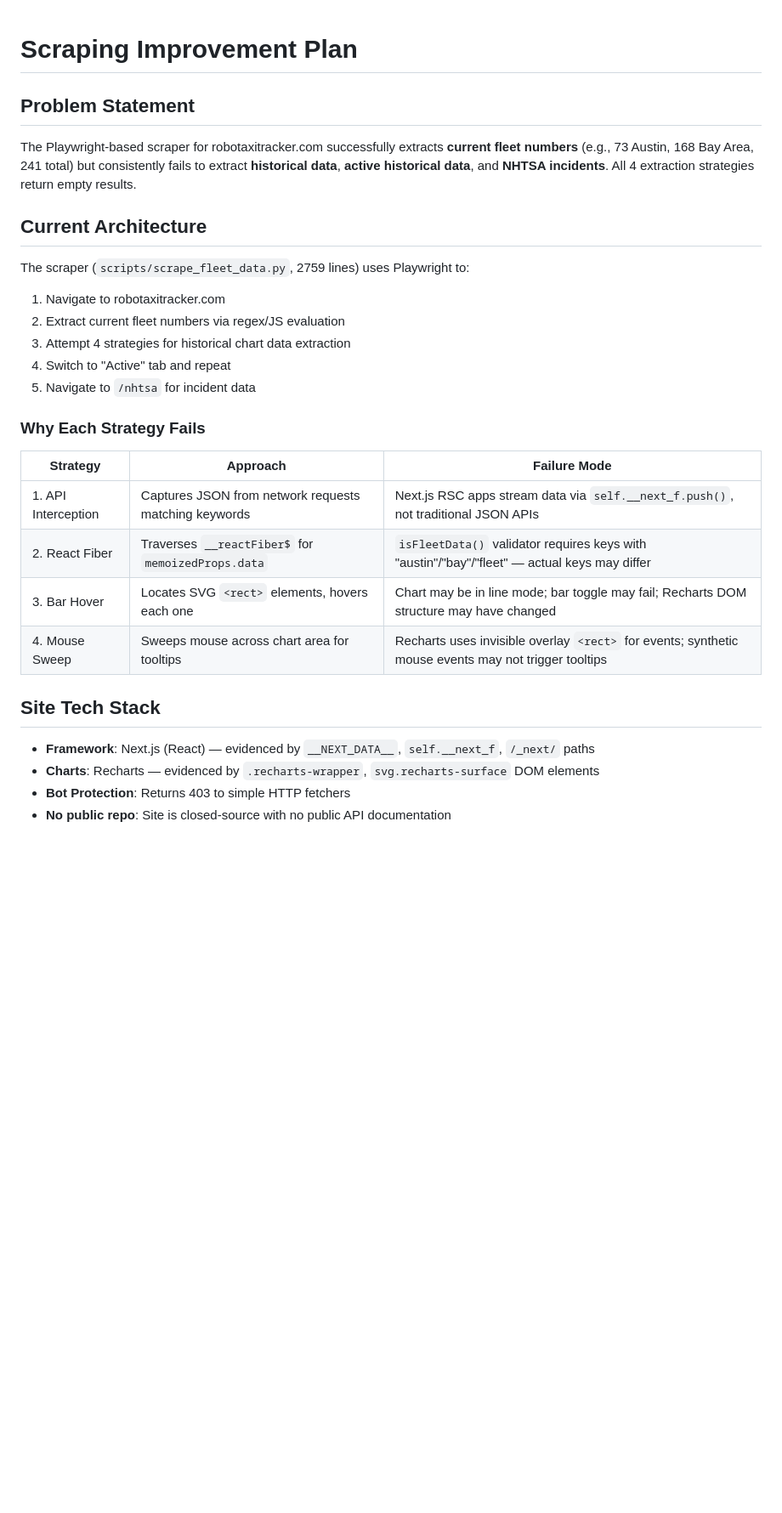
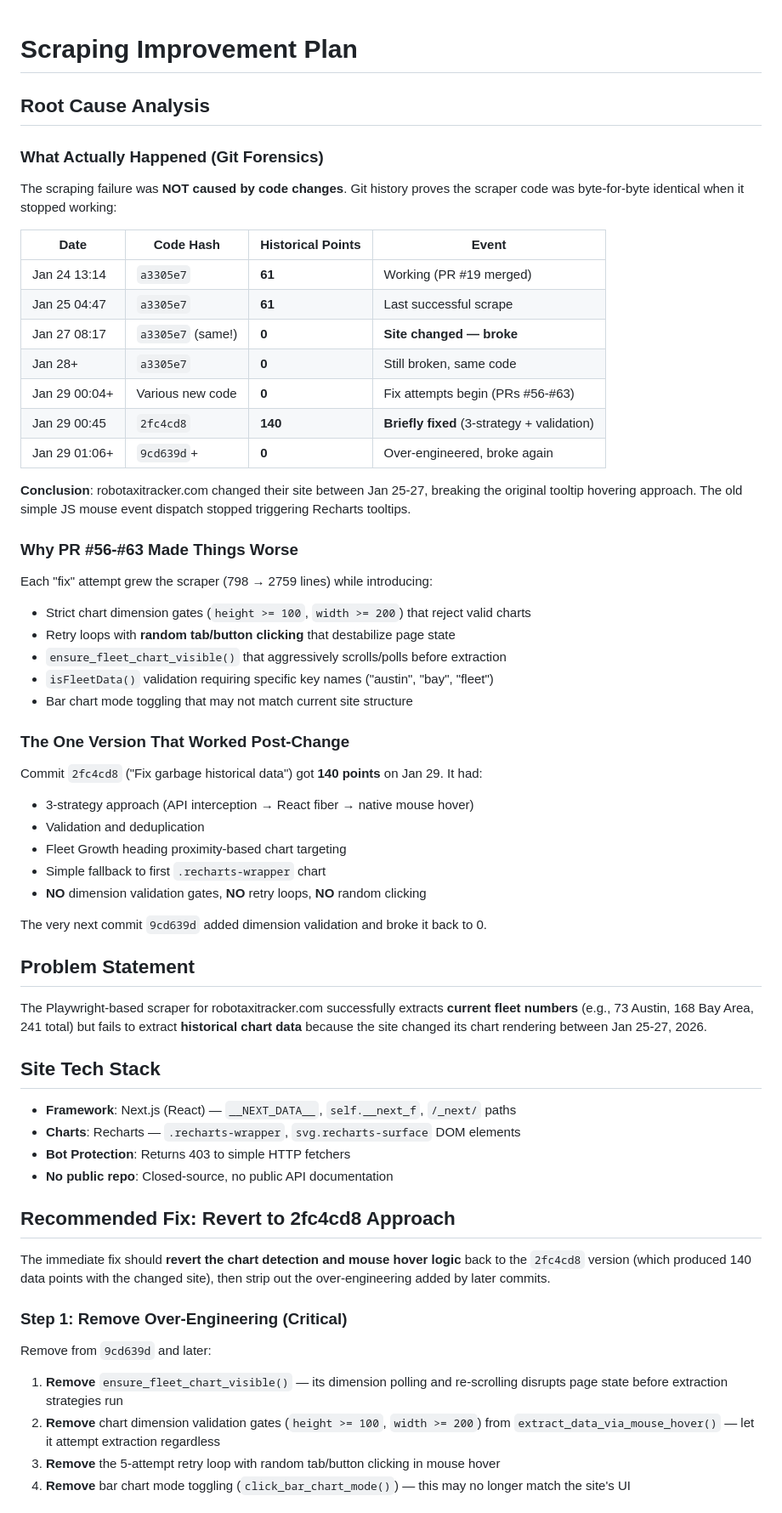
Before and after one commit to kangning-huang/tesla_robotaxi_mile_per_incident_tracker, a Markdown page: docs/SCRAPING_IMPROVEMENT_PLAN.md, the part around one of its changes. Shown at 85% size. Drawn GitHub-style; blank space fills up the shorter version.

```diff
--- a/docs/SCRAPING_IMPROVEMENT_PLAN.md
+++ b/docs/SCRAPING_IMPROVEMENT_PLAN.md
@@ -1,30 +1,75 @@
 # Scraping Improvement Plan
+
+## Root Cause Analysis
+
+### What Actually Happened (Git Forensics)
+
+The scraping failure was **NOT caused by code changes**. Git history proves the scraper
+code was byte-for-byte identical when it stopped working:
+
+| Date | Code Hash | Historical Points | Event |
+|---|---|---|---|
+| Jan 24 13:14 | `a3305e7` | **61** | Working (PR #19 merged) |
+| Jan 25 04:47 | `a3305e7` | **61** | Last successful scrape |
+| Jan 27 08:17 | `a3305e7` (same!) | **0** | **Site changed — broke** |
+| Jan 28+ | `a3305e7` | **0** | Still broken, same code |
+| Jan 29 00:04+ | Various new code | **0** | Fix attempts begin (PRs #56-#63) |
+| Jan 29 00:45 | `2fc4cd8` | **140** | **Briefly fixed** (3-strategy + validation) |
+| Jan 29 01:06+ | `9cd639d`+ | **0** | Over-engineered, broke again |
+
+**Conclusion**: robotaxitracker.com changed their site between Jan 25-27, breaking the
+original tooltip hovering approach. The old simple JS mouse event dispatch stopped
+triggering Recharts tooltips.
+
+### Why PR #56-#63 Made Things Worse
+
+Each "fix" attempt grew the scraper (798 → 2759 lines) while introducing:
+- Strict chart dimension gates (`height >= 100`, `width >= 200`) that reject valid charts
+- Retry loops with **random tab/button clicking** that destabilize page state
+- `ensure_fleet_chart_visible()` that aggressively scrolls/polls before extraction
+- `isFleetData()` validation requiring specific key names ("austin", "bay", "fleet")
+- Bar chart mode toggling that may not match current site structure
+
+### The One Version That Worked Post-Change
+
+Commit `2fc4cd8` ("Fix garbage historical data") got **140 points** on Jan 29.
+It had:
+- 3-strategy approach (API interception → React fiber → native mouse hover)
+- Validation and deduplication
+- Fleet Growth heading proximity-based chart targeting
+- Simple fallback to first `.recharts-wrapper` chart
+- **NO** dimension validation gates, **NO** retry loops, **NO** random clicking
+
+The very next commit `9cd639d` added dimension validation and broke it back to 0.
 
 ## Problem Statement
 
-The Playwright-based scraper for robotaxitracker.com successfully extracts **current fleet numbers** (e.g., 73 Austin, 168 Bay Area, 241 total) but consistently fails to extract **historical data**, **active historical data**, and **NHTSA incidents**. All 4 extraction strategies return empty results.
-
-## Current Architecture
-
-The scraper (`scripts/scrape_fleet_data.py`, 2759 lines) uses Playwright to:
-1. Navigate to robotaxitracker.com
-2. Extract current fleet numbers via regex/JS evaluation
-3. Attempt 4 strategies for historical chart data extraction
-4. Switch to "Active" tab and repeat
-5. Navigate to `/nhtsa` for incident data
-
-### Why Each Strategy Fails
-
-| Strategy | Approach | Failure Mode |
-|---|---|---|
-| 1. API Interception | Captures JSON from network requests matching keywords | Next.js RSC apps stream data via `self.__next_f.push()`, not traditional JSON APIs |
-| 2. React Fiber | Traverses `__reactFiber$` for `memoizedProps.data` | `isFleetData()` validator requires keys with "austin"/"bay"/"fleet" — actual keys may differ |
-| 3. Bar Hover | Locates SVG `<rect>` elements, hovers each one | Chart may be in line mode; bar toggle may fail; Recharts DOM structure may have changed |
-| 4. Mouse Sweep | Sweeps mouse across chart area for tooltips | Recharts uses invisible overlay `<rect>` for events; synthetic mouse events may not trigger tooltips |
+The Playwright-based scraper for robotaxitracker.com successfully extracts **current
+fleet numbers** (e.g., 73 Austin, 168 Bay Area, 241 total) but fails to extract
+**historical chart data** because the site changed its chart rendering between
+Jan 25-27, 2026.
 
 ## Site Tech Stack
 
-- **Framework**: Next.js (React) — evidenced by `__NEXT_DATA__`, `self.__next_f`, `/_next/` paths
-- **Charts**: Recharts — evidenced by `.recharts-wrapper`, `svg.recharts-surface` DOM elements
+- **Framework**: Next.js (React) — `__NEXT_DATA__`, `self.__next_f`, `/_next/` paths
+- **Charts**: Recharts — `.recharts-wrapper`, `svg.recharts-surface` DOM elements
 - **Bot Protection**: Returns 403 to simple HTTP fetchers
-- **No public repo**: Site is closed-source with no public API documentation
+- **No public repo**: Closed-source, no public API documentation
+
+## Recommended Fix: Revert to 2fc4cd8 Approach
+
+The immediate fix should **revert the chart detection and mouse hover logic** back to
+the `2fc4cd8` version (which produced 140 data points with the changed site), then
+strip out the over-engineering added by later commits.
+
+### Step 1: Remove Over-Engineering (Critical)
+
+Remove from `9cd639d` and later:
+1. **Remove** `ensure_fleet_chart_visible()` — its dimension polling and re-scrolling
+   disrupts page state before extraction strategies run
+2. **Remove** chart dimension validation gates (`height >= 100`, `width >= 200`) from
+   `extract_data_via_mouse_hover()` — let it attempt extraction regardless
+3. **Remove** the 5-attempt retry loop with random tab/button clicking in mouse hover
+4. **Remove** bar chart mode toggling (`click_bar_chart_mode()`) — this may no longer
+   match the site's UI
+
```
Also changed, not shown: other parts of docs/SCRAPING_IMPROVEMENT_PLAN.md (+47 -54 lines).
